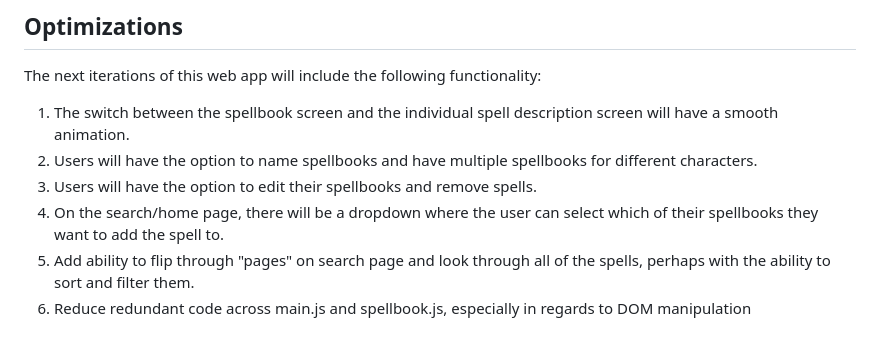
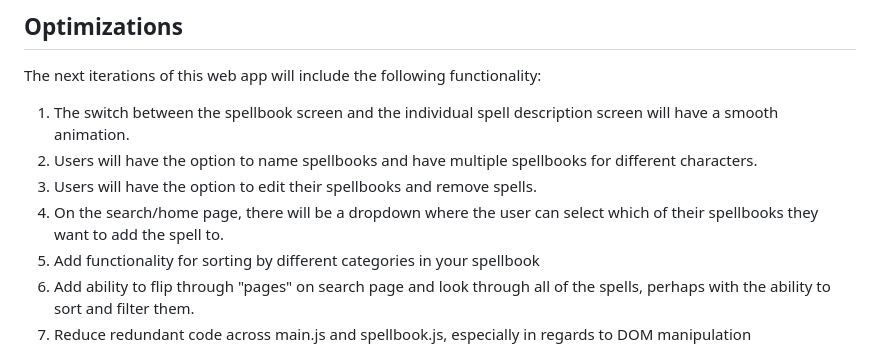
Before and after one commit to raisa-d/Spellweaver, a Markdown page: README.md, the part around the change. Drawn GitHub-style.

```diff
--- a/README.md
+++ b/README.md
@@ -45,6 +45,7 @@ https://github.com/raisa-d/Spellweaver/assets/144272001/c993b52b-32ad-49de-9539-
   <li>Users will have the option to name spellbooks and have multiple spellbooks for different characters.</li>
   <li>Users will have the option to edit their spellbooks and remove spells.</li>
   <li>On the search/home page, there will be a dropdown where the user can select which of their spellbooks they want to add the spell to.</li>
+    <li>Add functionality for sorting by different categories in your spellbook</li>
   <li>Add ability to flip through "pages" on search page and look through all of the spells, perhaps with the ability to sort and filter them.</li>
   <li>Reduce redundant code across main.js and spellbook.js, especially in regards to DOM manipulation</li>
 </ol>
```
